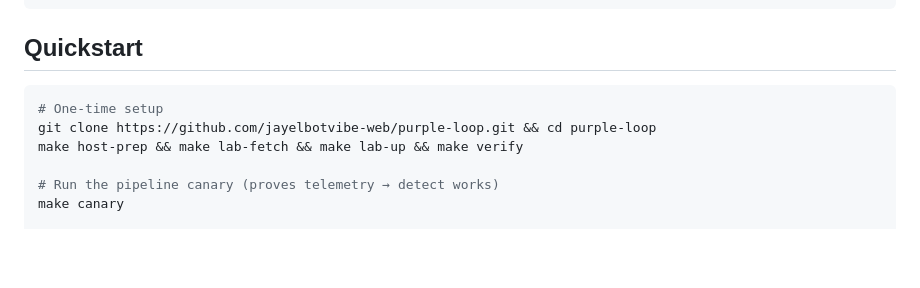
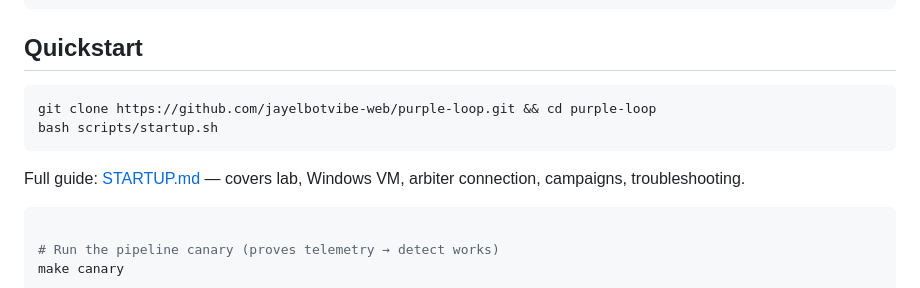
Before and after one commit to jayelbotvibe-web/purple-loop, a Markdown page: README.md, the part around the change. GitHub-like rendering; blank space fills up the shorter version.

Commit message:
docs: README quickstart points to STARTUP.md

````diff
--- a/README.md
+++ b/README.md
@@ -72,9 +72,13 @@ This removes the ambiguity that caused v1.0's false 100% coverage — you can no
 ## Quickstart
 
 ```bash
-# One-time setup
 git clone https://github.com/jayelbotvibe-web/purple-loop.git && cd purple-loop
-make host-prep && make lab-fetch && make lab-up && make verify
+bash scripts/startup.sh
+```
+
+Full guide: [STARTUP.md](STARTUP.md) — covers lab, Windows VM, arbiter connection, campaigns, troubleshooting.
+
+```bash
 
 # Run the pipeline canary (proves telemetry → detect works)
 make canary
````
